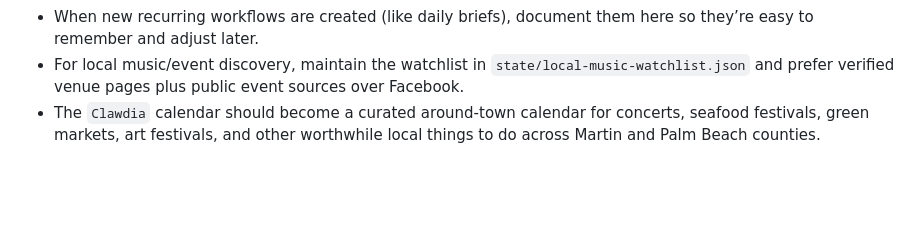
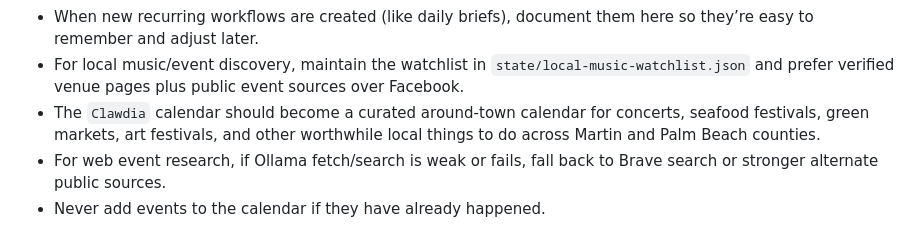
Before and after one commit to clawdiasny/lindsay-snyder-site, a Markdown page: MEMORY.md, the part around the change. GitHub-like rendering; blank space fills up the shorter version.

Commit message:
Refine event research rules

```diff
--- a/MEMORY.md
+++ b/MEMORY.md
@@ -51,3 +51,5 @@
 - When new recurring workflows are created (like daily briefs), document them here so they’re easy to remember and adjust later.
 - For local music/event discovery, maintain the watchlist in `state/local-music-watchlist.json` and prefer verified venue pages plus public event sources over Facebook.
 - The `Clawdia` calendar should become a curated around-town calendar for concerts, seafood festivals, green markets, art festivals, and other worthwhile local things to do across Martin and Palm Beach counties.
+- For web event research, if Ollama fetch/search is weak or fails, fall back to Brave search or stronger alternate public sources.
+- Never add events to the calendar if they have already happened.
```
